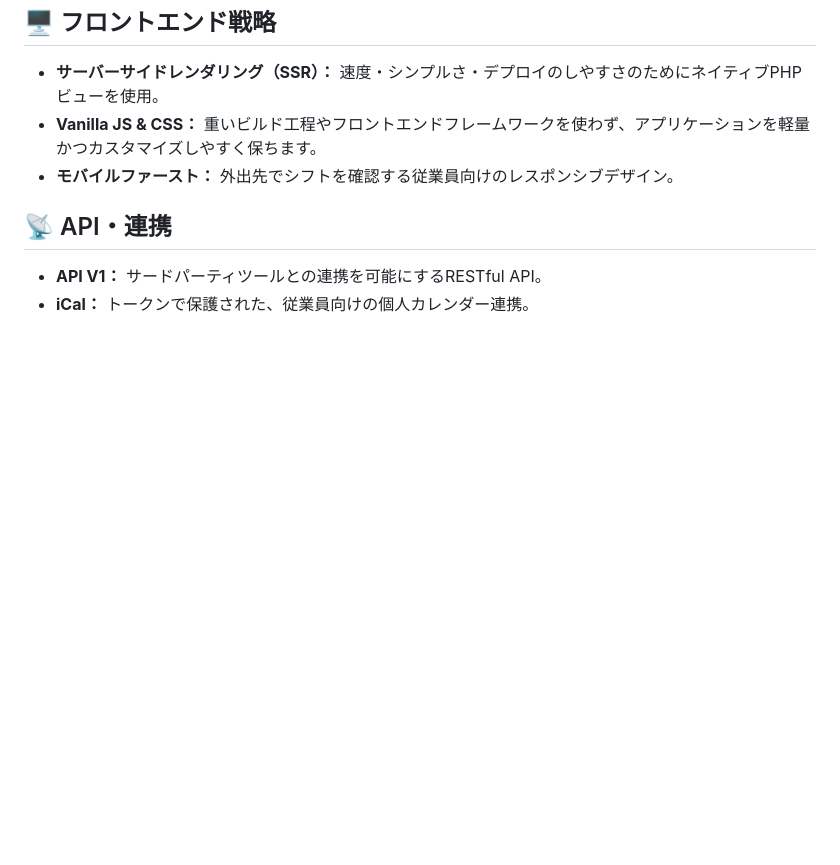
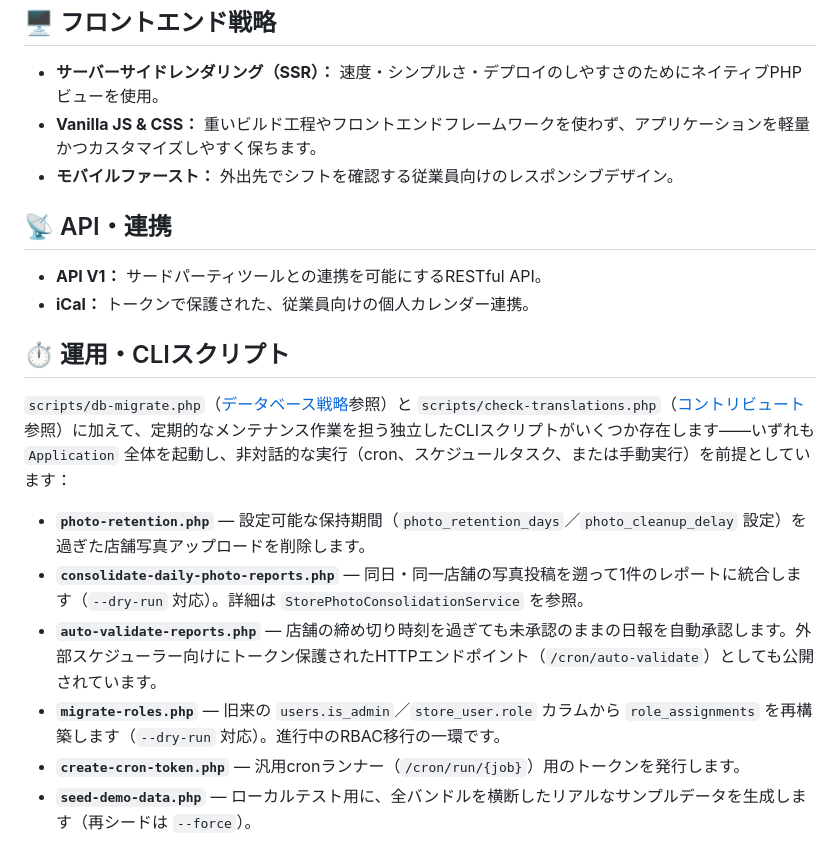
Before and after one commit to AudricSan/Kintai, a Markdown page: docs/i18n/architecture.ja.md, the part around the change. Drawn GitHub-style; blank space fills up the shorter version.

```diff
--- a/docs/i18n/architecture.ja.md
+++ b/docs/i18n/architecture.ja.md
@@ -43,3 +43,12 @@ Kintaiは唯一のORMとして **スタンドアロン版Eloquent**（`illuminat
 ## 📡 API・連携
 - **API V1：** サードパーティツールとの連携を可能にするRESTful API。
 - **iCal：** トークンで保護された、従業員向けの個人カレンダー連携。
+
+## ⏱ 運用・CLIスクリプト
+`scripts/db-migrate.php`（[データベース戦略](database.ja.md)参照）と `scripts/check-translations.php`（[コントリビュート](CONTRIBUTING.ja.md)参照）に加えて、定期的なメンテナンス作業を担う独立したCLIスクリプトがいくつか存在します——いずれも `Application` 全体を起動し、非対話的な実行（cron、スケジュールタスク、または手動実行）を前提としています：
+- **`photo-retention.php`** — 設定可能な保持期間（`photo_retention_days`／`photo_cleanup_delay` 設定）を過ぎた店舗写真アップロードを削除します。
+- **`consolidate-daily-photo-reports.php`** — 同日・同一店舗の写真投稿を遡って1件のレポートに統合します（`--dry-run` 対応）。詳細は `StorePhotoConsolidationService` を参照。
+- **`auto-validate-reports.php`** — 店舗の締め切り時刻を過ぎても未承認のままの日報を自動承認します。外部スケジューラー向けにトークン保護されたHTTPエンドポイント（`/cron/auto-validate`）としても公開されています。
+- **`migrate-roles.php`** — 旧来の `users.is_admin`／`store_user.role` カラムから `role_assignments` を再構築します（`--dry-run` 対応）。進行中のRBAC移行の一環です。
+- **`create-cron-token.php`** — 汎用cronランナー（`/cron/run/{job}`）用のトークンを発行します。
+- **`seed-demo-data.php`** — ローカルテスト用に、全バンドルを横断したリアルなサンプルデータを生成します（再シードは `--force`）。
```
Also changed, not shown: docs/architecture.md (+9 -0 lines), docs/i18n/architecture.fr.md (+9 -0 lines).
